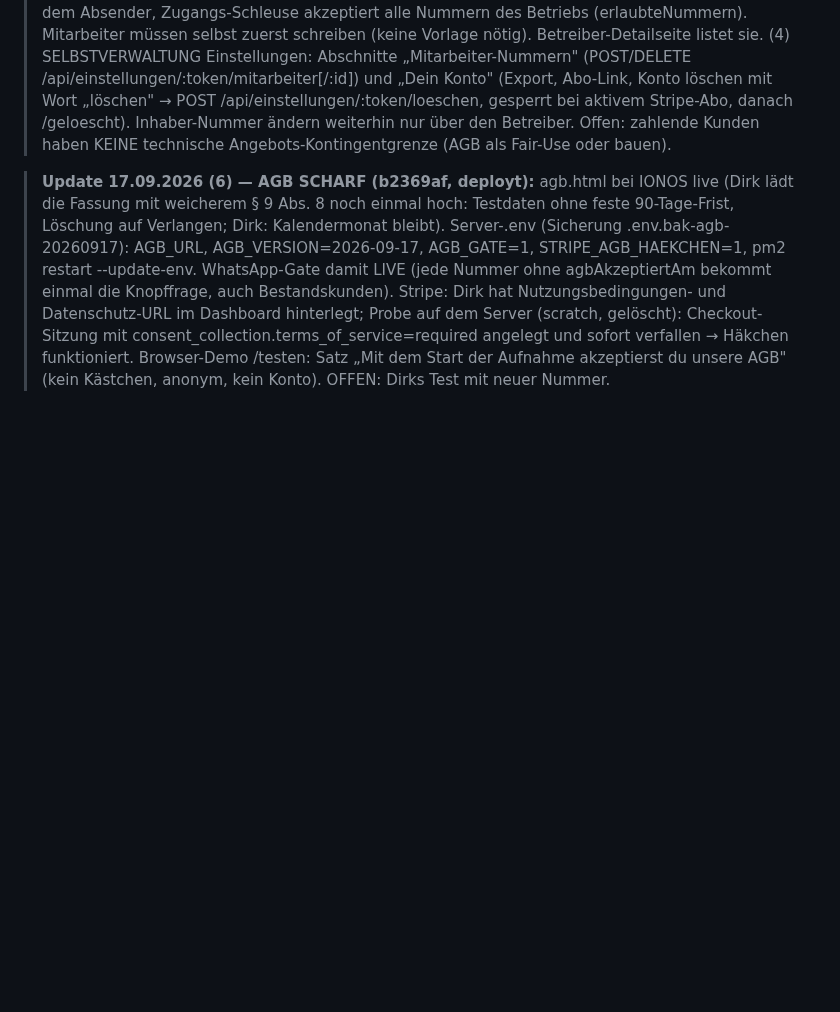
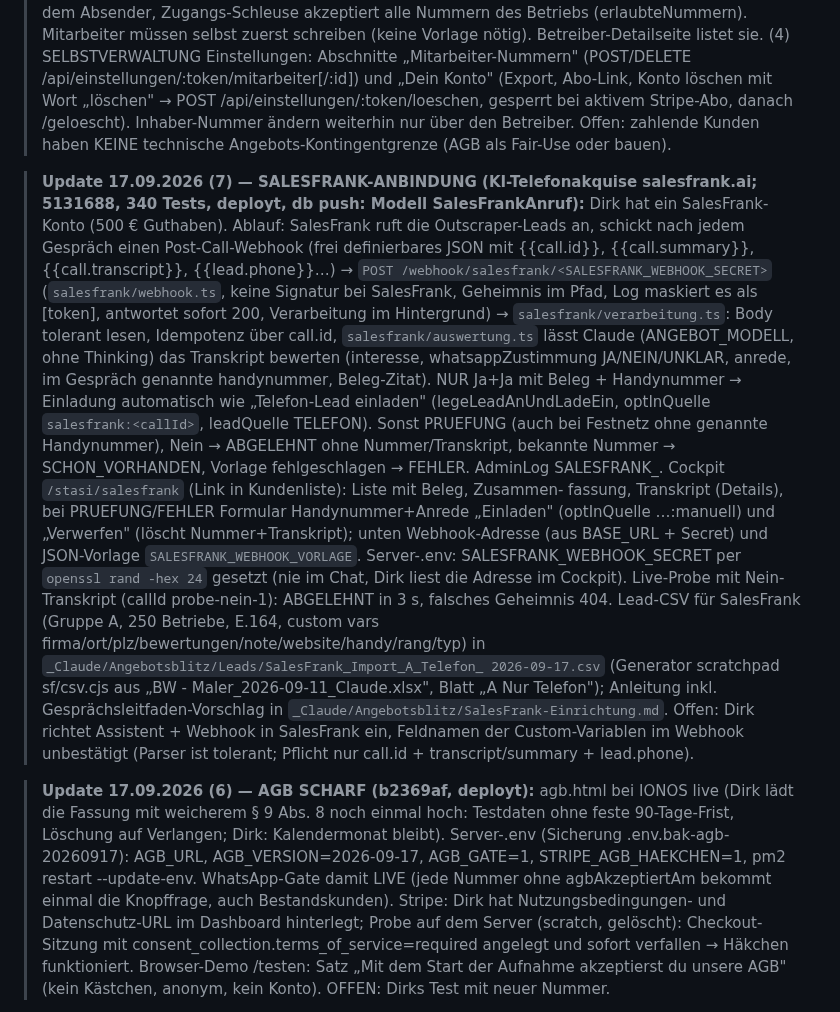
Before and after one commit to Produktwerke/auftragsboss, a Markdown page: CLAUDE.md, the part around the change. Rendered like a GitHub page; blank space fills up the shorter version.

Commit message:
Doku: SalesFrank-Anbindung (17.09.2026)
Co-Authored-By: Claude Fable 5.1 <noreply@anthropic.com>

```diff
--- a/CLAUDE.md
+++ b/CLAUDE.md
@@ -153,6 +153,25 @@ laufende `dev:editor`/`dev`-Tasks stoppen.
 >   „Dein Konto" (Export, Abo-Link, Konto löschen mit Wort „löschen" → POST /api/einstellungen/:token/loeschen, gesperrt bei aktivem
 >   Stripe-Abo, danach /geloescht). Inhaber-Nummer ändern weiterhin nur über den Betreiber.
 >   Offen: zahlende Kunden haben KEINE technische Angebots-Kontingentgrenze (AGB als Fair-Use oder bauen).
+
+> **Update 17.09.2026 (7) — SALESFRANK-ANBINDUNG (KI-Telefonakquise salesfrank.ai; 5131688, 340 Tests, deployt, db push: Modell
+>   SalesFrankAnruf):** Dirk hat ein SalesFrank-Konto (500 € Guthaben). Ablauf: SalesFrank ruft die Outscraper-Leads an, schickt nach
+>   jedem Gespräch einen Post-Call-Webhook (frei definierbares JSON mit {{call.id}}, {{call.summary}}, {{call.transcript}}, {{lead.phone}}…)
+>   → `POST /webhook/salesfrank/<SALESFRANK_WEBHOOK_SECRET>` (`salesfrank/webhook.ts`, keine Signatur bei SalesFrank, Geheimnis im Pfad,
+>   Log maskiert es als [token], antwortet sofort 200, Verarbeitung im Hintergrund) → `salesfrank/verarbeitung.ts`: Body tolerant lesen,
+>   Idempotenz über call.id, `salesfrank/auswertung.ts` lässt Claude (ANGEBOT_MODELL, ohne Thinking) das Transkript bewerten (interesse,
+>   whatsappZustimmung JA/NEIN/UNKLAR, anrede, im Gespräch genannte handynummer, Beleg-Zitat). NUR Ja+Ja mit Beleg + Handynummer → Einladung
+>   automatisch wie „Telefon-Lead einladen" (legeLeadAnUndLadeEin, optInQuelle `salesfrank:<callId>`, leadQuelle TELEFON). Sonst PRUEFUNG
+>   (auch bei Festnetz ohne genannte Handynummer), Nein → ABGELEHNT ohne Nummer/Transkript, bekannte Nummer → SCHON_VORHANDEN, Vorlage
+>   fehlgeschlagen → FEHLER. AdminLog SALESFRANK_<STATUS>. Cockpit `/stasi/salesfrank` (Link in Kundenliste): Liste mit Beleg, Zusammen-
+>   fassung, Transkript (Details), bei PRUEFUNG/FEHLER Formular Handynummer+Anrede „Einladen" (optInQuelle …:manuell) und „Verwerfen"
+>   (löscht Nummer+Transkript); unten Webhook-Adresse (aus BASE_URL + Secret) und JSON-Vorlage `SALESFRANK_WEBHOOK_VORLAGE`.
+>   Server-.env: SALESFRANK_WEBHOOK_SECRET per `openssl rand -hex 24` gesetzt (nie im Chat, Dirk liest die Adresse im Cockpit). Live-Probe
+>   mit Nein-Transkript (callId probe-nein-1): ABGELEHNT in 3 s, falsches Geheimnis 404. Lead-CSV für SalesFrank (Gruppe A, 250 Betriebe,
+>   E.164, custom vars firma/ort/plz/bewertungen/note/website/handy/rang/typ) in `_Claude/Angebotsblitz/Leads/SalesFrank_Import_A_Telefon_
+>   2026-09-17.csv` (Generator scratchpad sf/csv.cjs aus „BW - Maler_2026-09-11_Claude.xlsx", Blatt „A Nur Telefon"); Anleitung inkl.
+>   Gesprächsleitfaden-Vorschlag in `_Claude/Angebotsblitz/SalesFrank-Einrichtung.md`. Offen: Dirk richtet Assistent + Webhook in SalesFrank
+>   ein, Feldnamen der Custom-Variablen im Webhook unbestätigt (Parser ist tolerant; Pflicht nur call.id + transcript/summary + lead.phone).
 
 > **Update 17.09.2026 (6) — AGB SCHARF (b2369af, deployt):** agb.html bei IONOS live (Dirk lädt die Fassung mit weicherem § 9 Abs. 8
 >   noch einmal hoch: Testdaten ohne feste 90-Tage-Frist, Löschung auf Verlangen; Dirk: Kalendermonat bleibt). Server-.env (Sicherung
```
